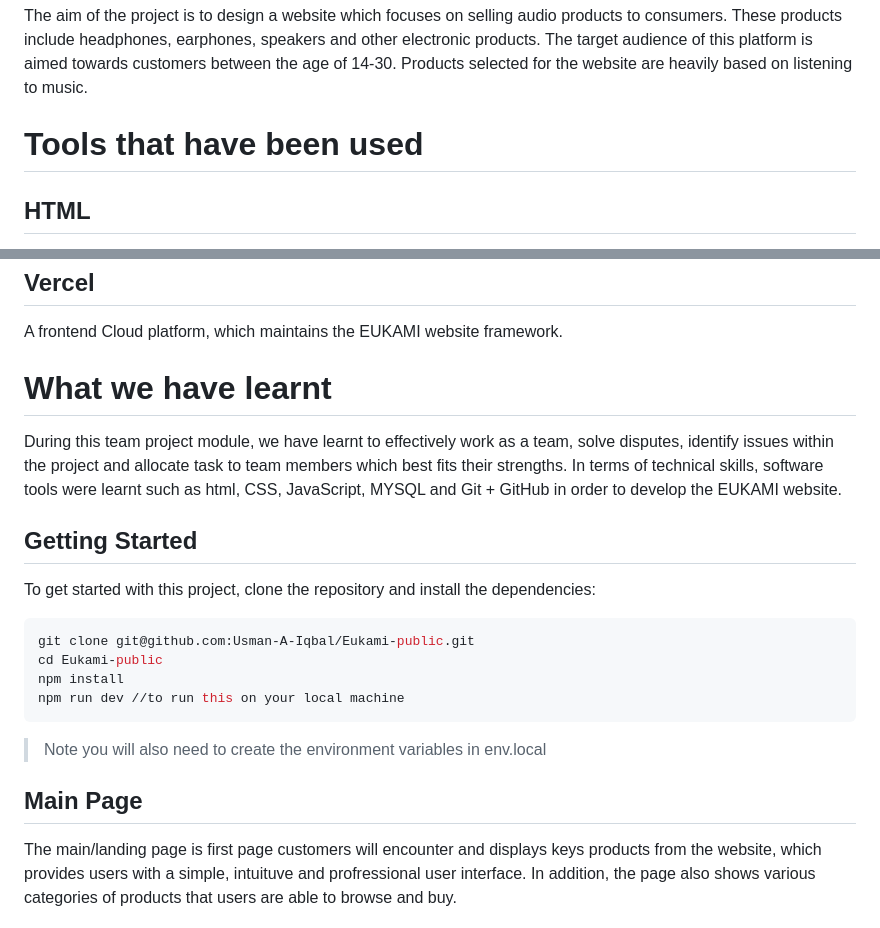
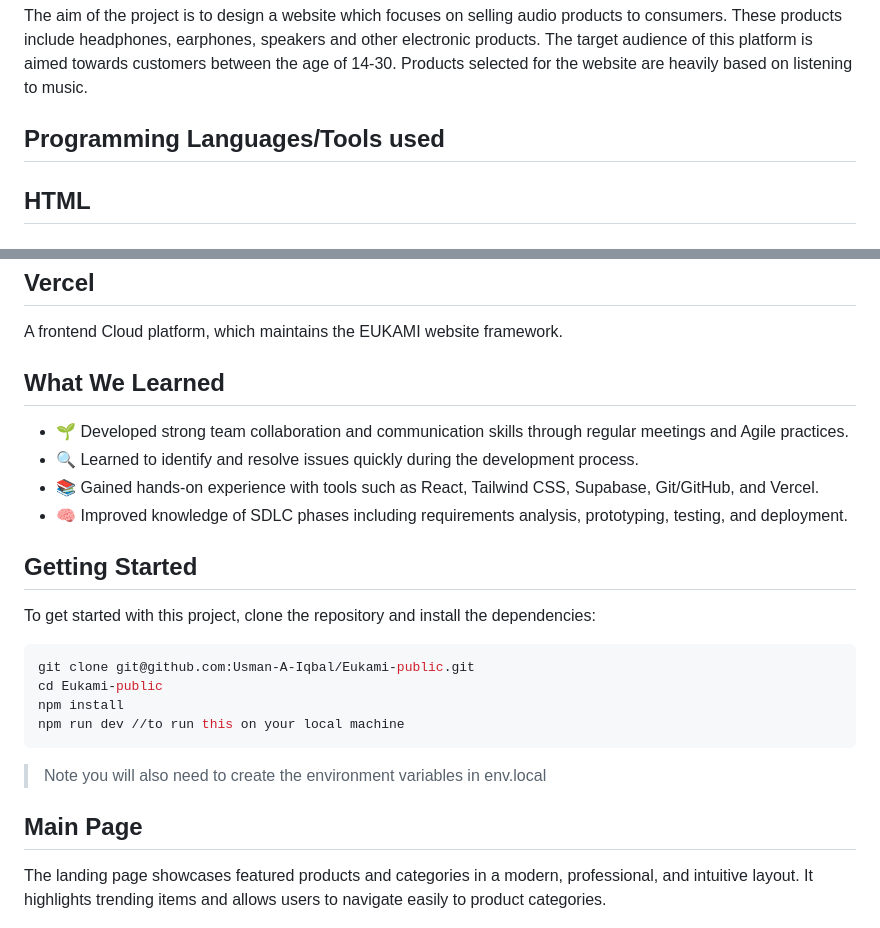
Before and after one commit to Usman-A-Iqbal/Eukami-public, a Markdown page: README.md, 2 parts joined by grey strips. Rendered like a GitHub page.

````diff
--- a/README.md
+++ b/README.md
@@ -57,7 +36,7 @@ The purpose of this software project is to design and implement a fully function
 The aim of the project is to design a website which focuses on selling audio products to consumers. These products include headphones, earphones, speakers and other electronic products.
 The target audience of this platform is aimed towards customers between the age of 14-30. Products selected for the website are heavily based on listening to music.
 
-# Tools that have been used
+## Programming Languages/Tools used
 
 ## HTML
 Hypertext Markup Language, a system used to design and display websites. Acts as the structure of the web content. HTML was used to create the structure of the EUKAMI website.
@@ -82,10 +61,12 @@ Git and GitHub was used to allow multiple developers to work on the same codebas
 ## Vercel
 A frontend Cloud platform, which maintains the EUKAMI website framework.
 
-# What we have learnt
+## What We Learned
 
-During this team project module, we have learnt to effectively work as a team, solve disputes, identify issues within the project and allocate task to team members which best fits their strengths.
-In terms of technical skills, software tools were learnt such as html, CSS, JavaScript, MYSQL and Git + GitHub in order to develop the EUKAMI website.
+- 🌱 Developed strong team collaboration and communication skills through regular meetings and Agile practices.
+- 🔍 Learned to identify and resolve issues quickly during the development process.
+- 📚 Gained hands-on experience with tools such as React, Tailwind CSS, Supabase, Git/GitHub, and Vercel.
+- 🧠 Improved knowledge of SDLC phases including requirements analysis, prototyping, testing, and deployment.
 
 ## Getting Started
 
@@ -99,9 +80,10 @@ npm run dev //to run this on your local machine
 ```
 > Note you will also need to create the environment variables in env.local
 >
-## Main Page
 
-The main/landing page is first page customers will encounter and displays keys products from the website, which provides users with a simple, intuituve and profressional user interface. In addition, the page also shows various categories of products that users are able to browse and buy.
+ ## Main Page
+
+The landing page showcases featured products and categories in a modern, professional, and intuitive layout. It highlights trending items and allows users to navigate easily to product categories.
 
 ![Main page Screenshot](Screenshots/main_page.png)
 
````
Also changed, not shown: other parts of README.md (+23 -44 lines).
